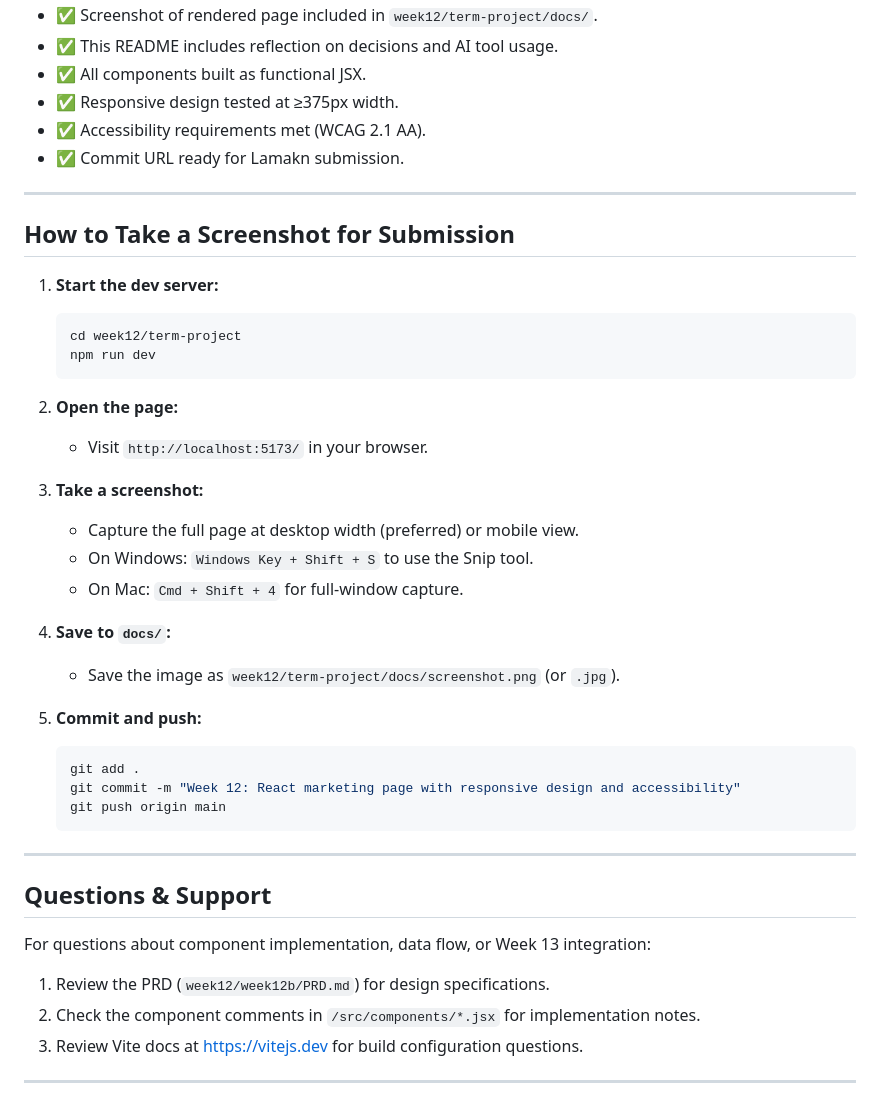
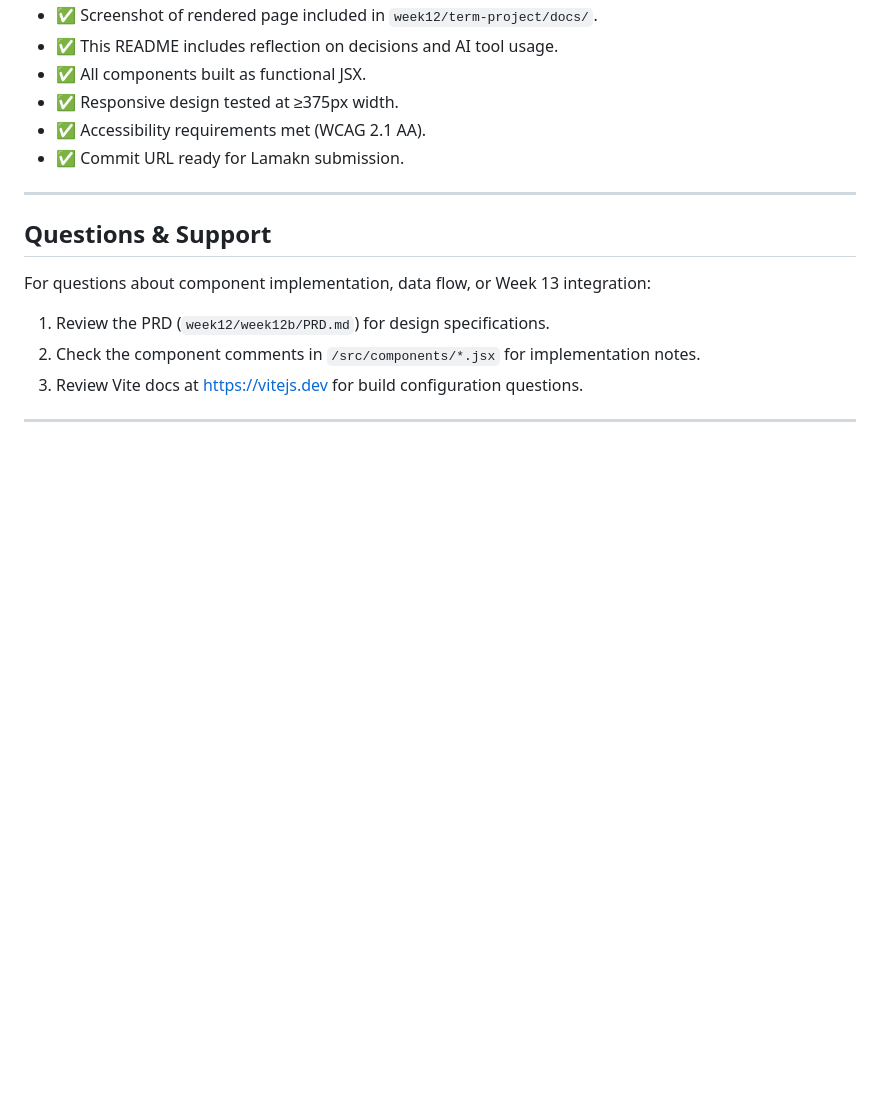
Before and after one commit to Bryceson-ai/ics385spring2026, a Markdown page: week12/term-project/README.md, the part around the change. GitHub-like rendering; blank space fills up the shorter version.

Commit message:
Delete screenshot submission instructions from README
Removed instructions for taking a screenshot for submission.

````diff
--- a/week12/term-project/README.md
+++ b/week12/term-project/README.md
@@ -263,34 +263,6 @@ The Express server and MongoDB schema built in Week 11 defined the Property mode
 
 ---
 
-## How to Take a Screenshot for Submission
-
-1. **Start the dev server:**
-   ```bash
-   cd week12/term-project
-   npm run dev
-   ```
-
-2. **Open the page:**
-   - Visit `http://localhost:5173/` in your browser.
-
-3. **Take a screenshot:**
-   - Capture the full page at desktop width (preferred) or mobile view.
-   - On Windows: `Windows Key + Shift + S` to use the Snip tool.
-   - On Mac: `Cmd + Shift + 4` for full-window capture.
-
-4. **Save to `docs/`:**
-   - Save the image as `week12/term-project/docs/screenshot.png` (or `.jpg`).
-
-5. **Commit and push:**
-   ```bash
-   git add .
-   git commit -m "Week 12: React marketing page with responsive design and accessibility"
-   git push origin main
-   ```
-
----
-
 ## Questions & Support
 
 For questions about component implementation, data flow, or Week 13 integration:
````
